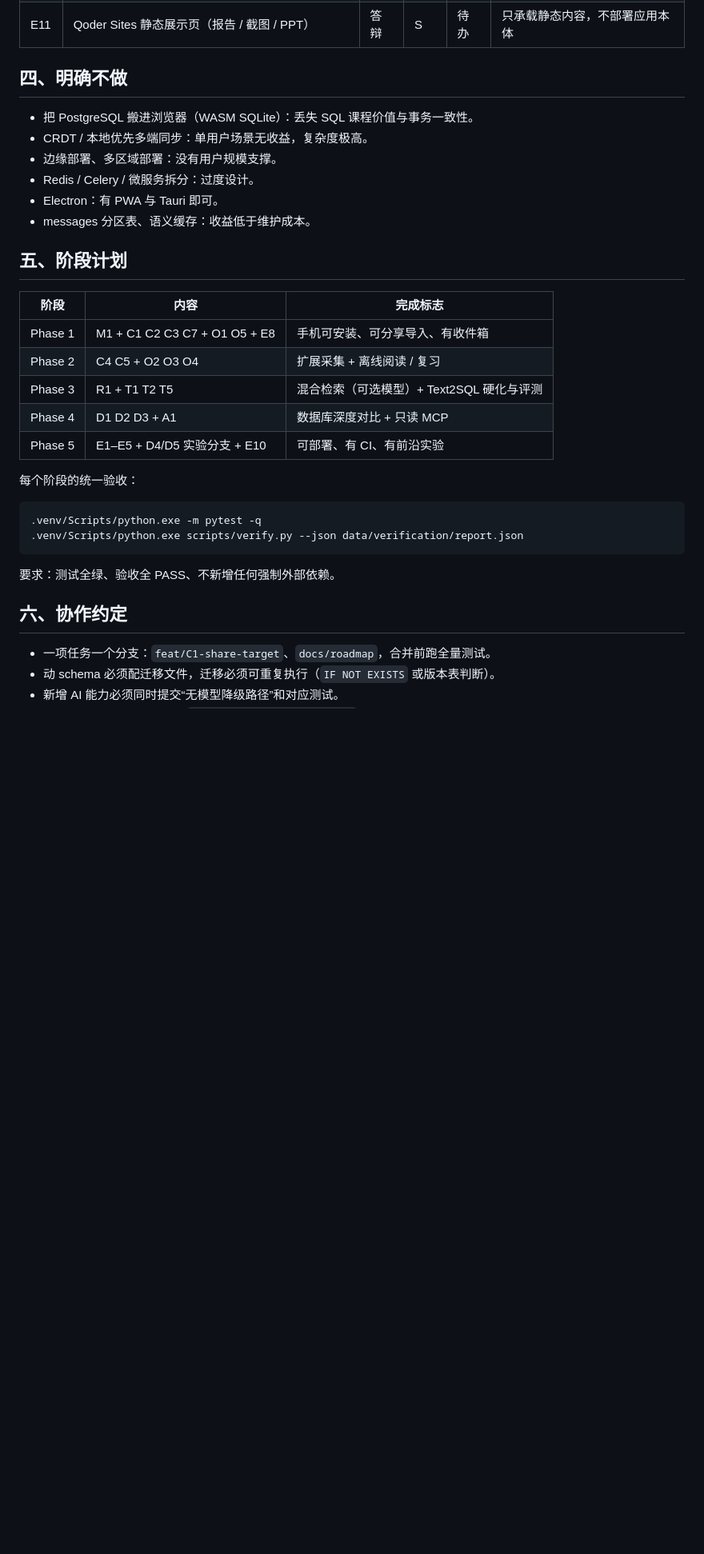
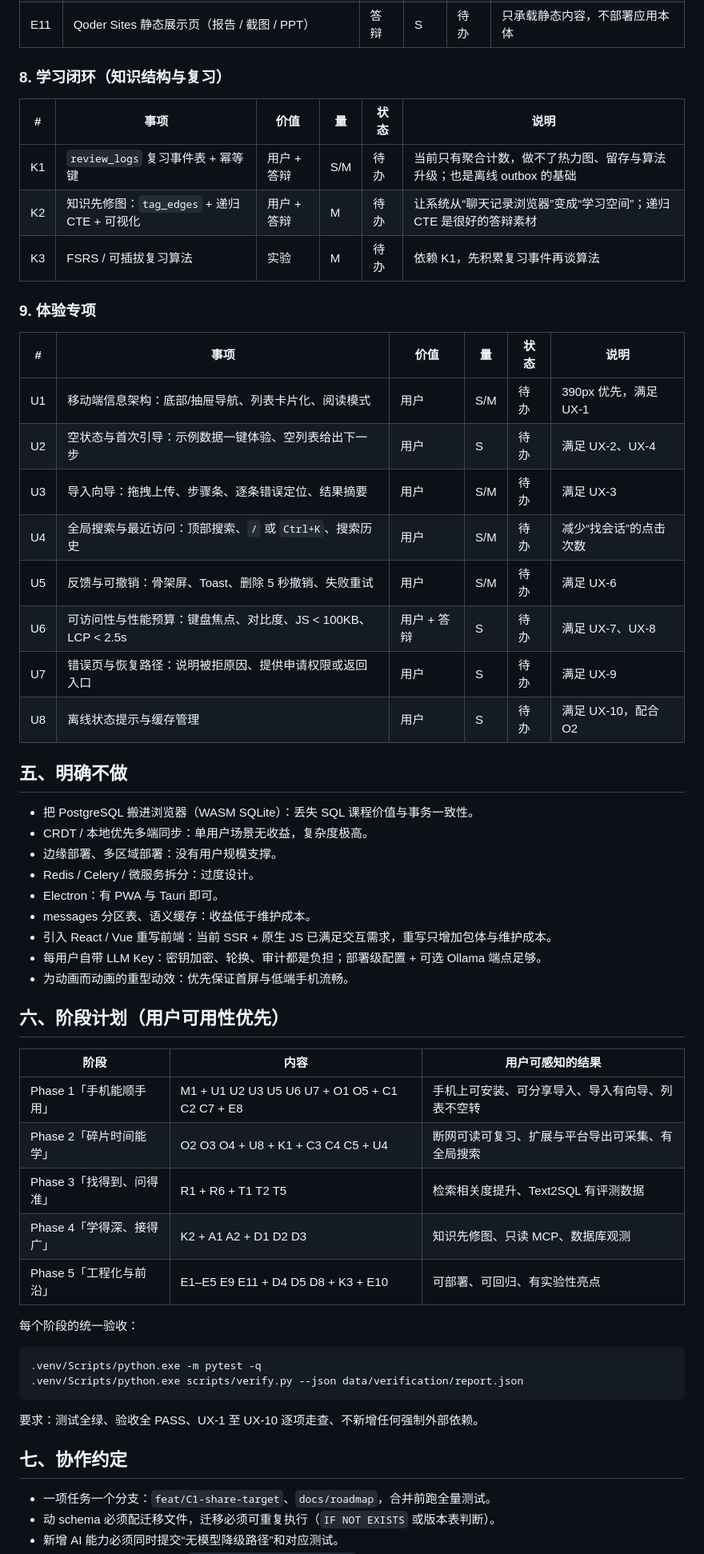
Before and after one commit to ycl-berserk/2026Database, a Markdown page: docs/roadmap.md, the part around one of its changes. Shown at 80% size. Rendered like a GitHub page; blank space fills up the shorter version.

````diff
--- a/docs/roadmap.md
+++ b/docs/roadmap.md
@@ -121,7 +141,28 @@ Ollama 只出现在设置页的“高级 / 隐私模式”，不进入首次使
 | E10 | Tauri 桌面壳（全局快捷键、剪贴板监听、托盘） | 用户 | M/L | 待办 | PWA 已覆盖大部分场景，最后评估 |
 | E11 | Qoder Sites 静态展示页（报告 / 截图 / PPT） | 答辩 | S | 待办 | 只承载静态内容，不部署应用本体 |
 
-## 四、明确不做
+### 8. 学习闭环（知识结构与复习）
+
+| # | 事项 | 价值 | 量 | 状态 | 说明 |
+| --- | --- | --- | --- | --- | --- |
+| K1 | `review_logs` 复习事件表 + 幂等键 | 用户 + 答辩 | S/M | 待办 | 当前只有聚合计数，做不了热力图、留存与算法升级；也是离线 outbox 的基础 |
+| K2 | 知识先修图：`tag_edges` + 递归 CTE + 可视化 | 用户 + 答辩 | M | 待办 | 让系统从“聊天记录浏览器”变成“学习空间”；递归 CTE 是很好的答辩素材 |
+| K3 | FSRS / 可插拔复习算法 | 实验 | M | 待办 | 依赖 K1，先积累复习事件再谈算法 |
+
+### 9. 体验专项
+
+| # | 事项 | 价值 | 量 | 状态 | 说明 |
+| --- | --- | --- | --- | --- | --- |
+| U1 | 移动端信息架构：底部/抽屉导航、列表卡片化、阅读模式 | 用户 | S/M | 待办 | 390px 优先，满足 UX-1 |
+| U2 | 空状态与首次引导：示例数据一键体验、空列表给出下一步 | 用户 | S | 待办 | 满足 UX-2、UX-4 |
+| U3 | 导入向导：拖拽上传、步骤条、逐条错误定位、结果摘要 | 用户 | S/M | 待办 | 满足 UX-3 |
+| U4 | 全局搜索与最近访问：顶部搜索、`/` 或 `Ctrl+K`、搜索历史 | 用户 | S/M | 待办 | 减少“找会话”的点击次数 |
+| U5 | 反馈与可撤销：骨架屏、Toast、删除 5 秒撤销、失败重试 | 用户 | S/M | 待办 | 满足 UX-6 |
+| U6 | 可访问性与性能预算：键盘焦点、对比度、JS < 100KB、LCP < 2.5s | 用户 + 答辩 | S | 待办 | 满足 UX-7、UX-8 |
+| U7 | 错误页与恢复路径：说明被拒原因、提供申请权限或返回入口 | 用户 | S | 待办 | 满足 UX-9 |
+| U8 | 离线状态提示与缓存管理 | 用户 | S | 待办 | 满足 UX-10，配合 O2 |
+
+## 五、明确不做
 
 - 把 PostgreSQL 搬进浏览器（WASM SQLite）：丢失 SQL 课程价值与事务一致性。
 - CRDT / 本地优先多端同步：单用户场景无收益，复杂度极高。
@@ -129,16 +170,19 @@ Ollama 只出现在设置页的“高级 / 隐私模式”，不进入首次使
 - Redis / Celery / 微服务拆分：过度设计。
 - Electron：有 PWA 与 Tauri 即可。
 - messages 分区表、语义缓存：收益低于维护成本。
+- 引入 React / Vue 重写前端：当前 SSR + 原生 JS 已满足交互需求，重写只增加包体与维护成本。
+- 每用户自带 LLM Key：密钥加密、轮换、审计都是负担；部署级配置 + 可选 Ollama 端点足够。
+- 为动画而动画的重型动效：优先保证首屏与低端手机流畅。
 
-## 五、阶段计划
+## 六、阶段计划（用户可用性优先）
 
-| 阶段 | 内容 | 完成标志 |
+| 阶段 | 内容 | 用户可感知的结果 |
 | --- | --- | --- |
-| Phase 1 | M1 + C1 C2 C3 C7 + O1 O5 + E8 | 手机可安装、可分享导入、有收件箱 |
-| Phase 2 | C4 C5 + O2 O3 O4 | 扩展采集 + 离线阅读 / 复习 |
-| Phase 3 | R1 + T1 T2 T5 | 混合检索（可选模型）+ Text2SQL 硬化与评测 |
-| Phase 4 | D1 D2 D3 + A1 | 数据库深度对比 + 只读 MCP |
-| Phase 5 | E1–E5 + D4/D5 实验分支 + E10 | 可部署、有 CI、有前沿实验 |
+| Phase 1「手机能顺手用」 | M1 + U1 U2 U3 U5 U6 U7 + O1 O5 + C1 C2 C7 + E8 | 手机上可安装、可分享导入、导入有向导、列表不空转 |
+| Phase 2「碎片时间能学」 | O2 O3 O4 + U8 + K1 + C3 C4 C5 + U4 | 断网可读可复习、扩展与平台导出可采集、有全局搜索 |
+| Phase 3「找得到、问得准」 | R1 + R6 + T1 T2 T5 | 检索相关度提升、Text2SQL 有评测数据 |
+| Phase 4「学得深、接得广」 | K2 + A1 A2 + D1 D2 D3 | 知识先修图、只读 MCP、数据库观测 |
+| Phase 5「工程化与前沿」 | E1–E5 E9 E11 + D4 D5 D8 + K3 + E10 | 可部署、可回归、有实验性亮点 |
 
 每个阶段的统一验收：
 
@@ -147,9 +191,9 @@ Ollama 只出现在设置页的“高级 / 隐私模式”，不进入首次使
 .venv/Scripts/python.exe scripts/verify.py --json data/verification/report.json
 ```
 
-要求：测试全绿、验收全 PASS、不新增任何强制外部依赖。
+要求：测试全绿、验收全 PASS、UX-1 至 UX-10 逐项走查、不新增任何强制外部依赖。
 
-## 六、协作约定
+## 七、协作约定
 
 - 一项任务一个分支：`feat/C1-share-target`、`docs/roadmap`，合并前跑全量测试。
 - 动 schema 必须配迁移文件，迁移必须可重复执行（`IF NOT EXISTS` 或版本表判断）。
````
Also changed, not shown: other parts of docs/roadmap.md (+25 -5 lines), README.md (+12 -8 lines).
